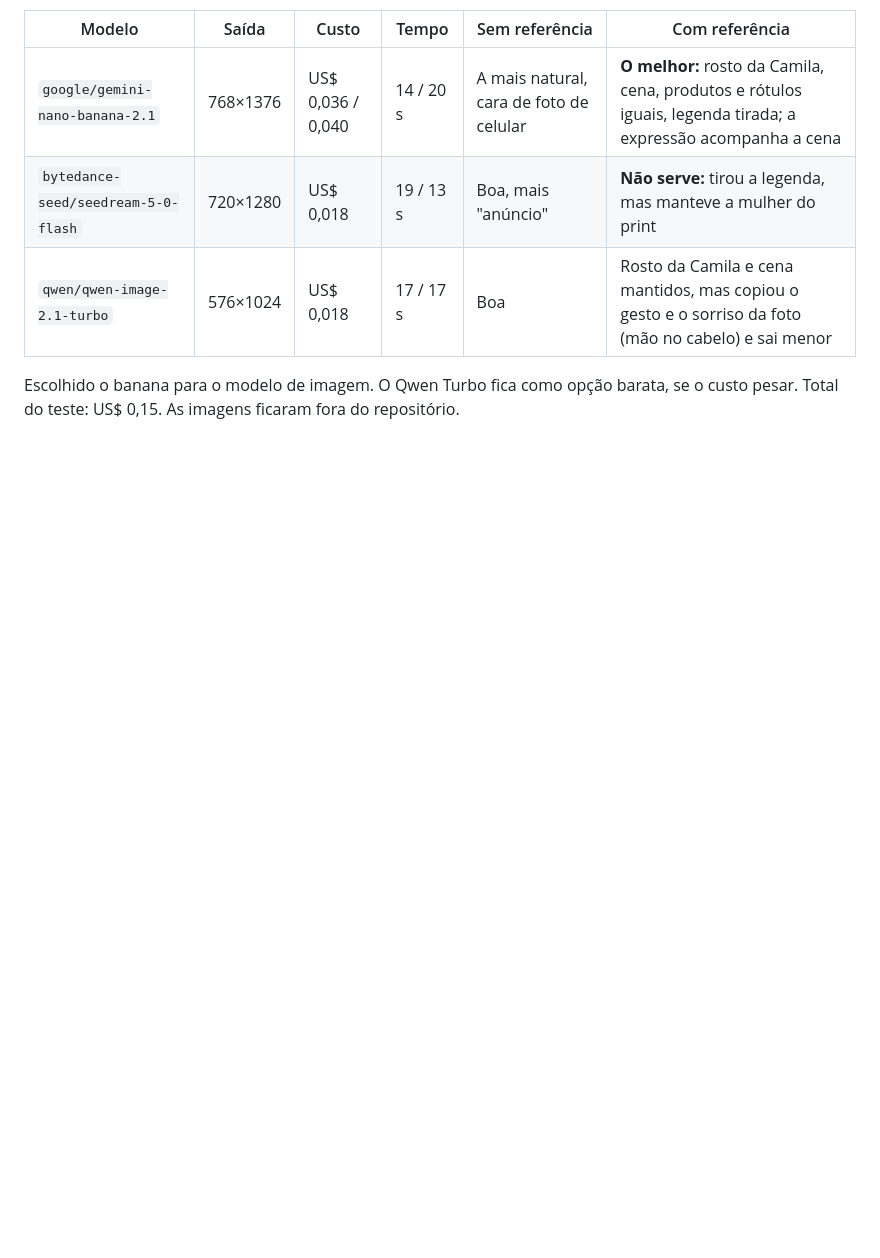
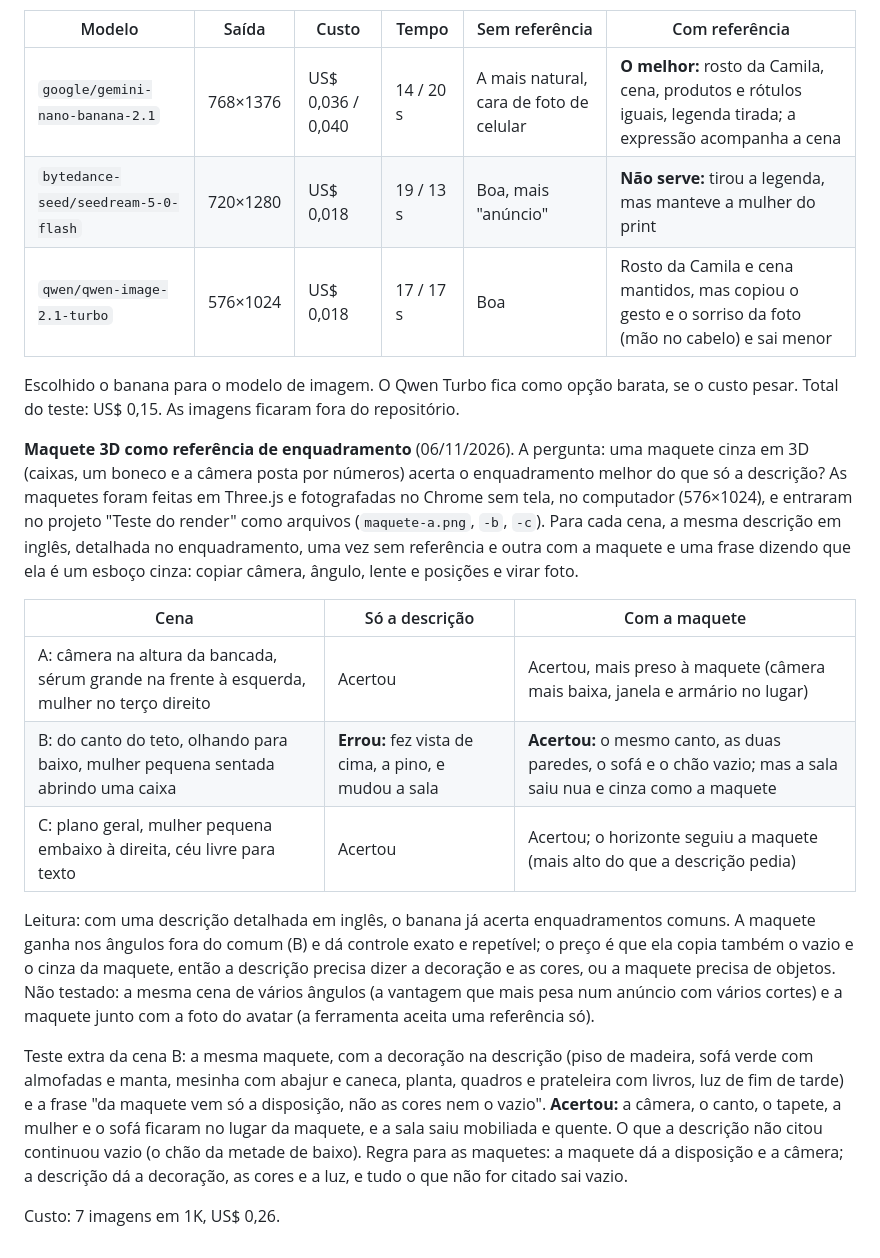
Before and after one commit to gilveloso1/meu.avatar, a Markdown page: docs/modelos/gemini-nano-banana-2.1.md, the part around the change. GitHub-like rendering; blank space fills up the shorter version.

Commit message:
docs: teste da maquete 3D como referência do Nano Banana
Co-Authored-By: Claude Opus 5.5 <noreply@anthropic.com>

```diff
--- a/docs/modelos/gemini-nano-banana-2.1.md
+++ b/docs/modelos/gemini-nano-banana-2.1.md
@@ -58,3 +58,31 @@ os três modelos baratos que aceitam de 0 a várias referências:
 
 Escolhido o banana para o modelo de imagem. O Qwen Turbo fica como opção barata, se o custo pesar.
 Total do teste: US$ 0,15. As imagens ficaram fora do repositório.
+
+**Maquete 3D como referência de enquadramento** (06/11/2026). A pergunta: uma maquete cinza em 3D
+(caixas, um boneco e a câmera posta por números) acerta o enquadramento melhor do que só a descrição?
+As maquetes foram feitas em Three.js e fotografadas no Chrome sem tela, no computador (576×1024), e
+entraram no projeto "Teste do render" como arquivos (`maquete-a.png`, `-b`, `-c`). Para cada cena, a
+mesma descrição em inglês, detalhada no enquadramento, uma vez sem referência e outra com a maquete e
+uma frase dizendo que ela é um esboço cinza: copiar câmera, ângulo, lente e posições e virar foto.
+
+| Cena | Só a descrição | Com a maquete |
+|---|---|---|
+| A: câmera na altura da bancada, sérum grande na frente à esquerda, mulher no terço direito | Acertou | Acertou, mais preso à maquete (câmera mais baixa, janela e armário no lugar) |
+| B: do canto do teto, olhando para baixo, mulher pequena sentada abrindo uma caixa | **Errou:** fez vista de cima, a pino, e mudou a sala | **Acertou:** o mesmo canto, as duas paredes, o sofá e o chão vazio; mas a sala saiu nua e cinza como a maquete |
+| C: plano geral, mulher pequena embaixo à direita, céu livre para texto | Acertou | Acertou; o horizonte seguiu a maquete (mais alto do que a descrição pedia) |
+
+Leitura: com uma descrição detalhada em inglês, o banana já acerta enquadramentos comuns. A maquete
+ganha nos ângulos fora do comum (B) e dá controle exato e repetível; o preço é que ela copia também o
+vazio e o cinza da maquete, então a descrição precisa dizer a decoração e as cores, ou a maquete precisa
+de objetos. Não testado: a mesma cena de vários ângulos (a vantagem que mais pesa num anúncio com
+vários cortes) e a maquete junto com a foto do avatar (a ferramenta aceita uma referência só).
+
+Teste extra da cena B: a mesma maquete, com a decoração na descrição (piso de madeira, sofá verde com
+almofadas e manta, mesinha com abajur e caneca, planta, quadros e prateleira com livros, luz de fim de
+tarde) e a frase "da maquete vem só a disposição, não as cores nem o vazio". **Acertou:** a câmera, o
+canto, o tapete, a mulher e o sofá ficaram no lugar da maquete, e a sala saiu mobiliada e quente. O que
+a descrição não citou continuou vazio (o chão da metade de baixo). Regra para as maquetes: a maquete dá
+a disposição e a câmera; a descrição dá a decoração, as cores e a luz, e tudo o que não for citado sai vazio.
+
+Custo: 7 imagens em 1K, US$ 0,26.
```
